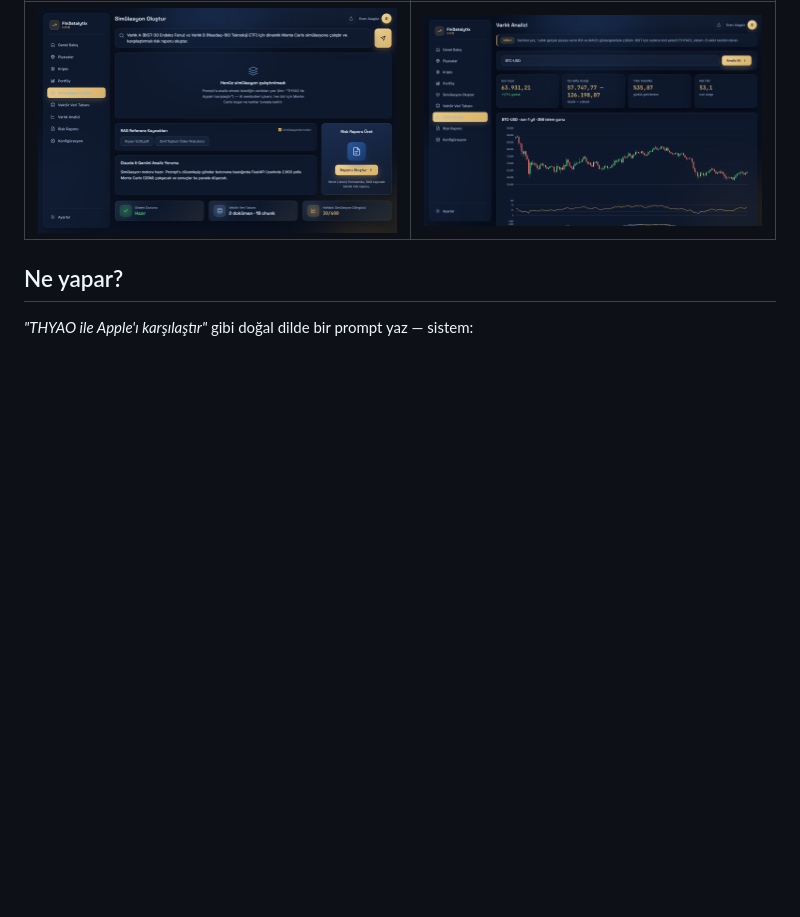
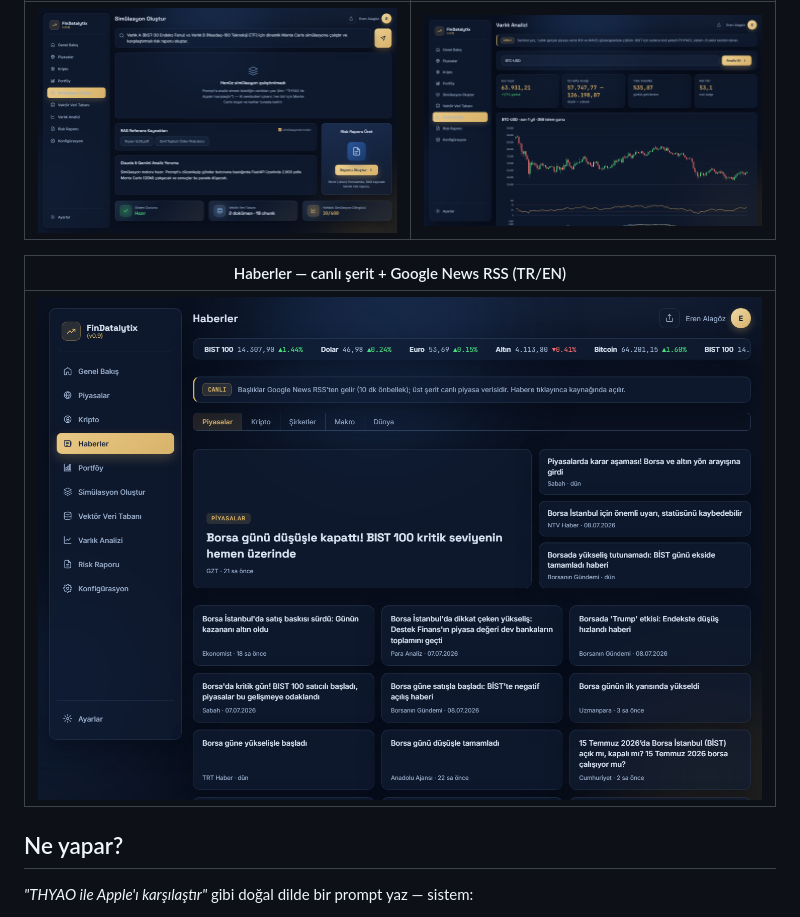
Before and after one commit to ealagoz233-cmd/findatalytix, a Markdown page: README.tr.md, the part around the change. Drawn GitHub-style; pictures changed too: docs/screenshots/haberler.png (added); blank space fills up the shorter version.

```diff
--- a/README.tr.md
+++ b/README.tr.md
@@ -13,6 +13,10 @@
 | Simülasyon + çift-AI yorumu | Teknik Analiz (BTC-USD) |
 |---|---|
 | ![Simülasyon](docs/screenshots/simulasyon.png) | ![Varlık Analizi](docs/screenshots/varlik-analizi.png) |
+
+| Haberler — canlı şerit + Google News RSS (TR/EN) |
+|---|
+| ![Haberler](docs/screenshots/haberler.png) |
 
 ## Ne yapar?
 
```
Also changed, not shown: README.md (+4 -0 lines), 8 other files.
